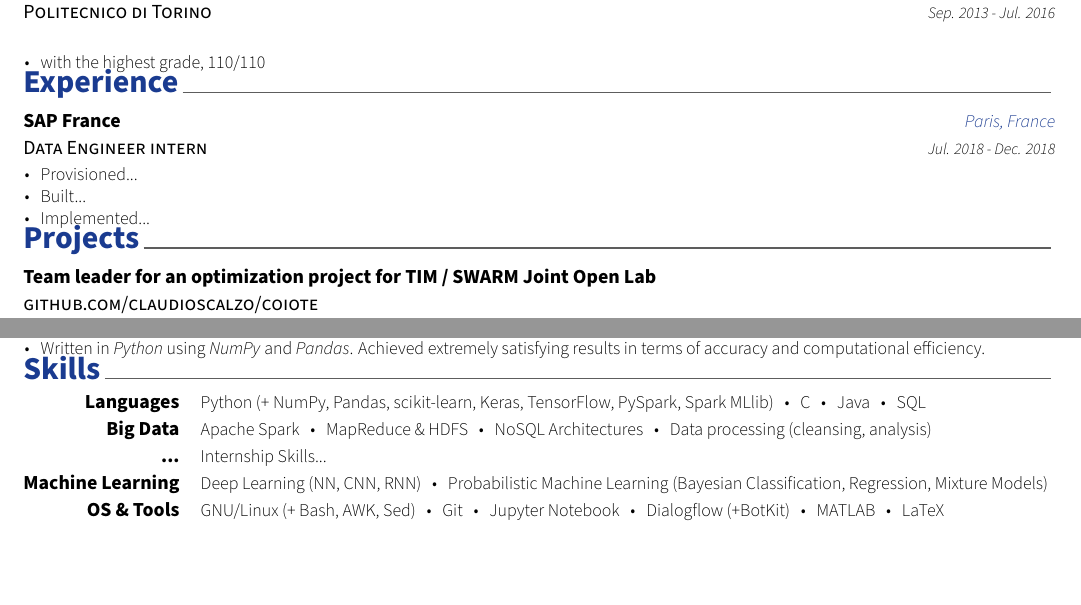
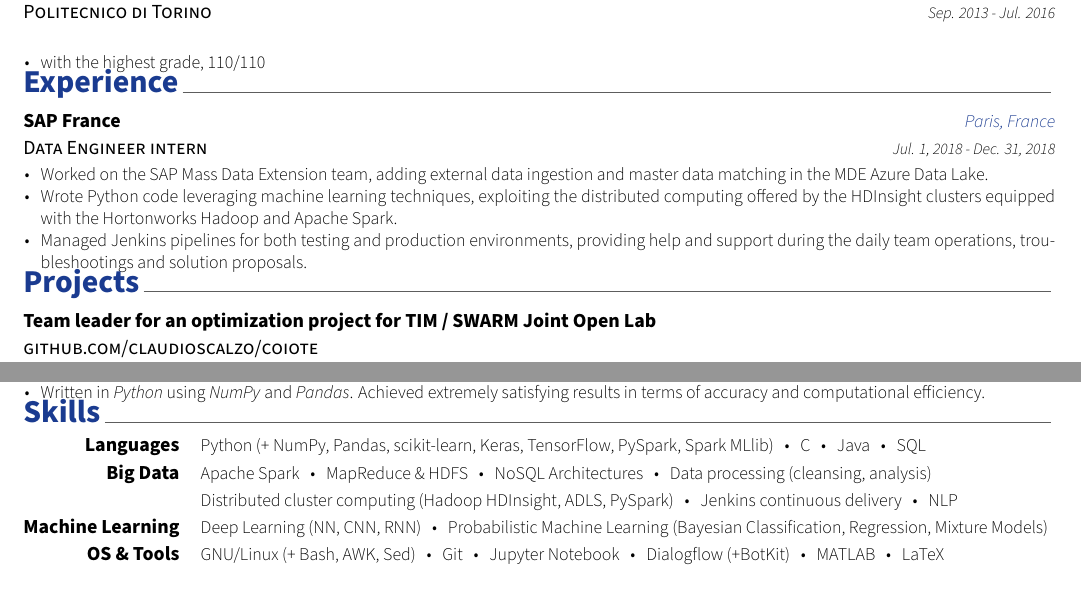
Before and after one commit to claudioscalzo/cv, a LaTeX CV (cv.tex, which reads resume/experience.tex, resume/skills.tex): two parts of the page, joined at a grey line, cut so that both start at the same text. Compiled offline with XeLaTeX.

Commit message:
Add internship details

```diff
--- a/resume/experience.tex
+++ b/resume/experience.tex
@@ -14,12 +14,12 @@
     {Data Engineer intern} % Job title
     {SAP France} % Organization
     {Paris, France} % Location
-    {Jul. 2018 - Dec. 2018} % Date(s)
+    {Jul. 1, 2018 - Dec. 31, 2018} % Date(s)
     {
       \begin{cvitems} % Description(s) of tasks/responsibilities
-        \item {Provisioned...}
-        \item {Built...}
-        \item {Implemented...}
+        \item {Worked on the SAP Mass Data Extension team, adding external data ingestion and master data matching in the MDE Azure Data Lake.}
+        \item {Wrote Python code leveraging machine learning techniques, exploiting the distributed computing offered by the HDInsight clusters equipped with the Hortonworks Hadoop and Apache Spark.}
+        \item {Managed Jenkins pipelines for both testing and production environments, providing help and support during the daily team operations, troubleshootings and solution proposals.}
       \end{cvitems}
     }
 %---------------------------------------------------------
--- a/resume/skills.tex
+++ b/resume/skills.tex
@@ -21,8 +21,8 @@
 
 %---------------------------------------------------------
 \cvskill
-    {...} % Category
-    {Internship Skills...} % Skills
+    {} % Category
+    {Distributed cluster computing (Hadoop HDInsight, ADLS, PySpark)~~~\textbullet~~~Jenkins continuous delivery~~~\textbullet~~~NLP} % Skills
 
 %---------------------------------------------------------
   \cvskill
```
Also changed, not shown: cv.pdf, 1 other file.
